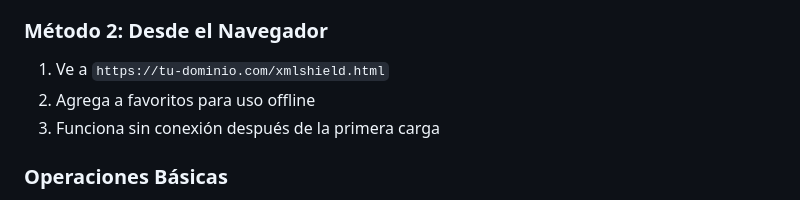
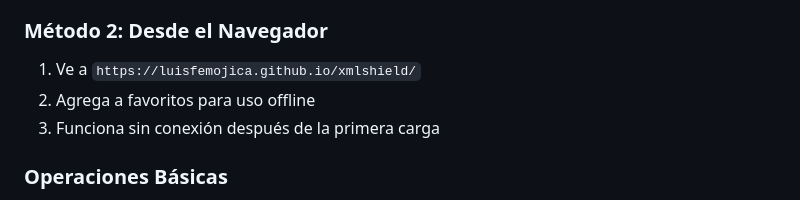
Before and after one commit to luisfemojica/xmlshield, a Markdown page: README.md, the part around the change. GitHub-like rendering.

Commit message:
Se agrega liga de version online

```diff
--- a/README.md
+++ b/README.md
@@ -49,7 +49,7 @@ XMLShield es una herramienta de formateo y minificación de XML que funciona com
 4. ¡Listo! Formatea o minifica con un click
 
 ### Método 2: Desde el Navegador
-1. Ve a `https://tu-dominio.com/xmlshield.html`
+1. Ve a `https://luisfemojica.github.io/xmlshield/`
 2. Agrega a favoritos para uso offline
 3. Funciona sin conexión después de la primera carga
 
```
